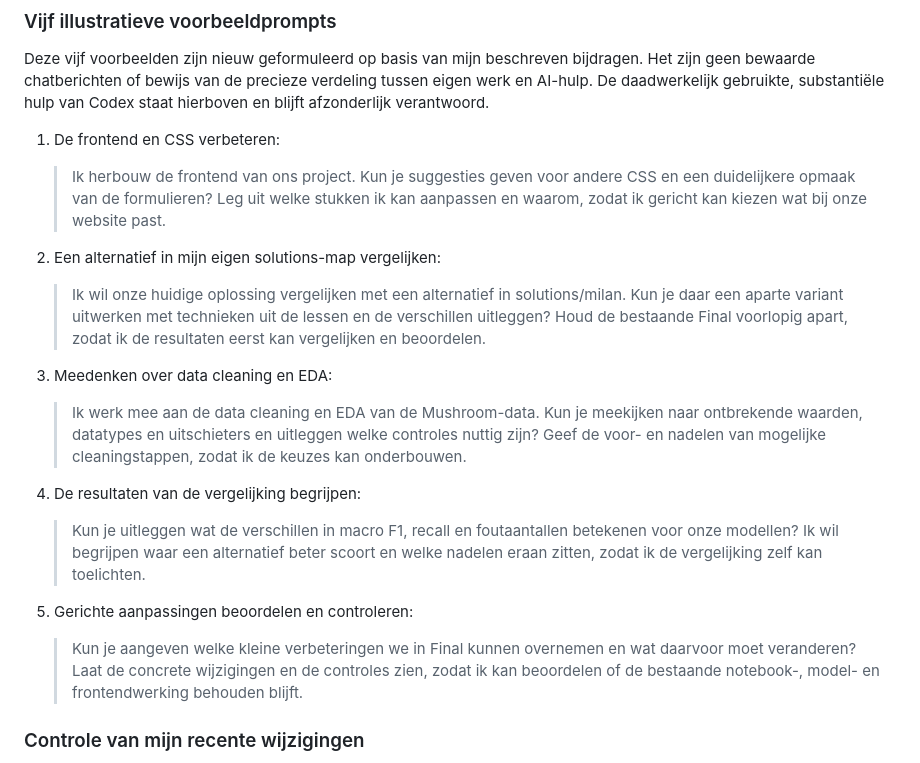
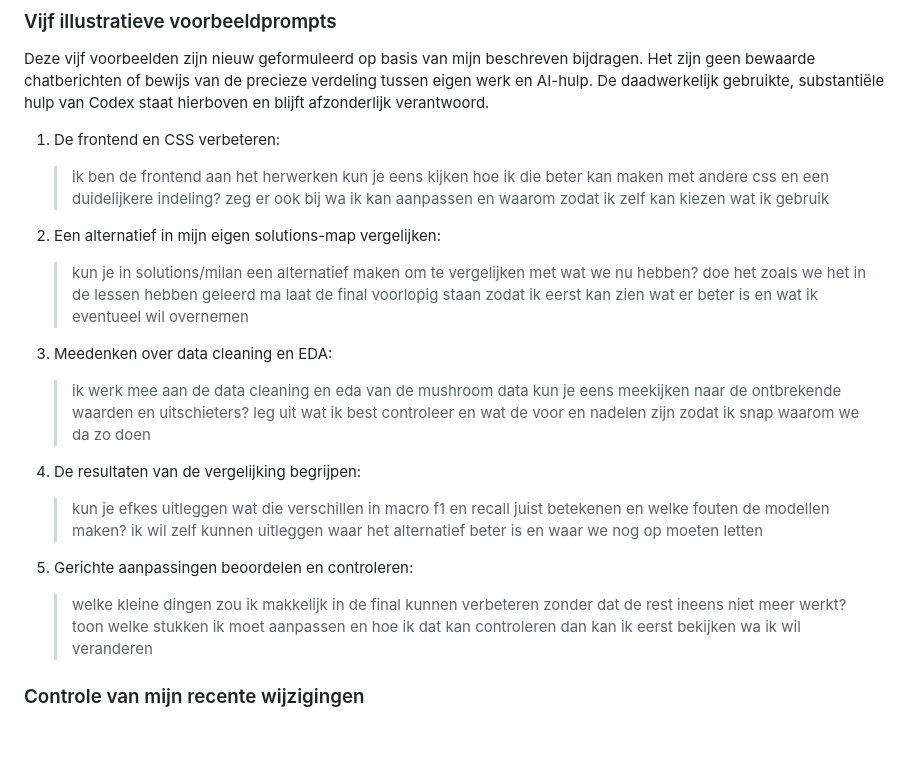
Before and after one commit to JorreVanDyck10/DeepLearningTeam10, a Markdown page: Final/GENAI_DISCLOSURE.md, the part around the change. Drawn GitHub-style; blank space fills up the shorter version.

Commit message:
Make illustrative Milan prompts informal and lowercase

```diff
--- a/Final/GENAI_DISCLOSURE.md
+++ b/Final/GENAI_DISCLOSURE.md
@@ -164,23 +164,23 @@ hulp van Codex staat hierboven en blijft afzonderlijk verantwoord.
 
 1. De frontend en CSS verbeteren:
 
-   > Ik herbouw de frontend van ons project. Kun je suggesties geven voor andere CSS en een duidelijkere opmaak van de formulieren? Leg uit welke stukken ik kan aanpassen en waarom, zodat ik gericht kan kiezen wat bij onze website past.
+   > ik ben de frontend aan het herwerken kun je eens kijken hoe ik die beter kan maken met andere css en een duidelijkere indeling? zeg er ook bij wa ik kan aanpassen en waarom zodat ik zelf kan kiezen wat ik gebruik
 
 2. Een alternatief in mijn eigen solutions-map vergelijken:
 
-   > Ik wil onze huidige oplossing vergelijken met een alternatief in solutions/milan. Kun je daar een aparte variant uitwerken met technieken uit de lessen en de verschillen uitleggen? Houd de bestaande Final voorlopig apart, zodat ik de resultaten eerst kan vergelijken en beoordelen.
+   > kun je in solutions/milan een alternatief maken om te vergelijken met wat we nu hebben? doe het zoals we het in de lessen hebben geleerd ma laat de final voorlopig staan zodat ik eerst kan zien wat er beter is en wat ik eventueel wil overnemen
 
 3. Meedenken over data cleaning en EDA:
 
-   > Ik werk mee aan de data cleaning en EDA van de Mushroom-data. Kun je meekijken naar ontbrekende waarden, datatypes en uitschieters en uitleggen welke controles nuttig zijn? Geef de voor- en nadelen van mogelijke cleaningstappen, zodat ik de keuzes kan onderbouwen.
+   > ik werk mee aan de data cleaning en eda van de mushroom data kun je eens meekijken naar de ontbrekende waarden en uitschieters? leg uit wat ik best controleer en wat de voor en nadelen zijn zodat ik snap waarom we da zo doen
 
 4. De resultaten van de vergelijking begrijpen:
 
-   > Kun je uitleggen wat de verschillen in macro F1, recall en foutaantallen betekenen voor onze modellen? Ik wil begrijpen waar een alternatief beter scoort en welke nadelen eraan zitten, zodat ik de vergelijking zelf kan toelichten.
+   > kun je efkes uitleggen wat die verschillen in macro f1 en recall juist betekenen en welke fouten de modellen maken? ik wil zelf kunnen uitleggen waar het alternatief beter is en waar we nog op moeten letten
 
 5. Gerichte aanpassingen beoordelen en controleren:
 
-   > Kun je aangeven welke kleine verbeteringen we in Final kunnen overnemen en wat daarvoor moet veranderen? Laat de concrete wijzigingen en de controles zien, zodat ik kan beoordelen of de bestaande notebook-, model- en frontendwerking behouden blijft.
+   > welke kleine dingen zou ik makkelijk in de final kunnen verbeteren zonder dat de rest ineens niet meer werkt? toon welke stukken ik moet aanpassen en hoe ik dat kan controleren dan kan ik eerst bekijken wa ik wil veranderen
 
 ### Controle van mijn recente wijzigingen
 
```
